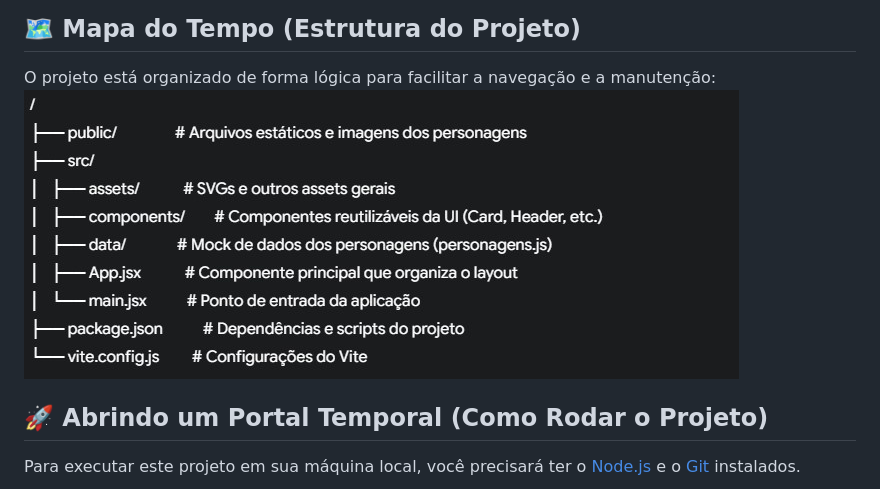
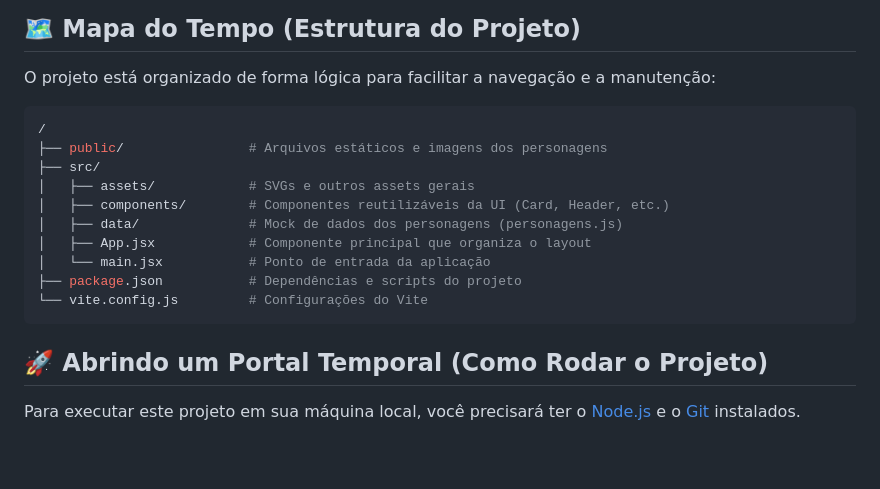
Before and after one commit to RPTecIADev/chrono-trigger, a Markdown page: README.md, the part around the change. Rendered like a GitHub page; blank space fills up the shorter version.

````diff
--- a/README.md
+++ b/README.md
@@ -42,7 +42,19 @@ Para construir nossa máquina do tempo, utilizamos as seguintes tecnologias de p
 ## 🗺️ Mapa do Tempo (Estrutura do Projeto)
 
 O projeto está organizado de forma lógica para facilitar a navegação e a manutenção:
-<a><img src="./assets/images/readme.jpg"></a>
+
+```bash
+/
+├── public/                # Arquivos estáticos e imagens dos personagens
+├── src/
+│   ├── assets/            # SVGs e outros assets gerais
+│   ├── components/        # Componentes reutilizáveis da UI (Card, Header, etc.)
+│   ├── data/              # Mock de dados dos personagens (personagens.js)
+│   ├── App.jsx            # Componente principal que organiza o layout
+│   └── main.jsx           # Ponto de entrada da aplicação
+├── package.json           # Dependências e scripts do projeto
+└── vite.config.js         # Configurações do Vite
+```
 
 ## 🚀 Abrindo um Portal Temporal (Como Rodar o Projeto)
 
````
